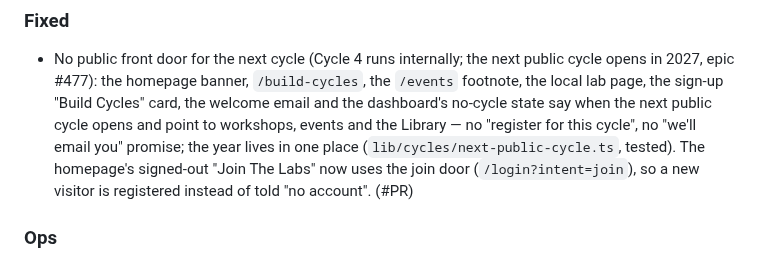
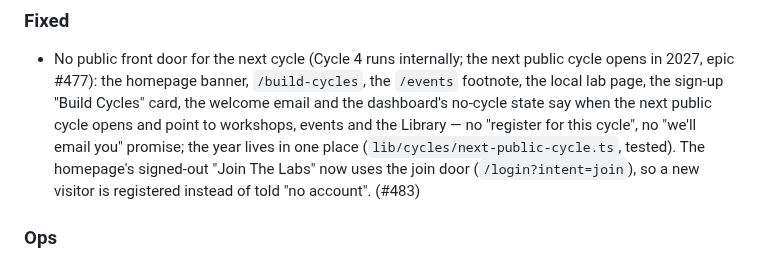
Before and after one commit to TheUpskillingLabs/OLOS, a Markdown page: CHANGELOG.md, the part around the change. GitHub-like rendering.

Commit message:
docs(changelog): PR number for the public copy hot fix
Co-Authored-By: Claude Opus 5.5 <noreply@anthropic.com>
Claude-Session: https://claude.ai/code/session_016wuEPmUQtKEWY7fEfvU5Tr

```diff
--- a/CHANGELOG.md
+++ b/CHANGELOG.md
@@ -30,7 +30,7 @@ Groups: **Added · Changed · Fixed · Removed · Ops · Docs**. One line per PR
   cycle opens and point to workshops, events and the Library — no "register for this cycle", no
   "we'll email you" promise; the year lives in one place (`lib/cycles/next-public-cycle.ts`, tested).
   The homepage's signed-out "Join The Labs" now uses the join door (`/login?intent=join`), so a new
-  visitor is registered instead of told "no account". (#PR)
+  visitor is registered instead of told "no account". (#483)
 
 ### Ops
 
```
